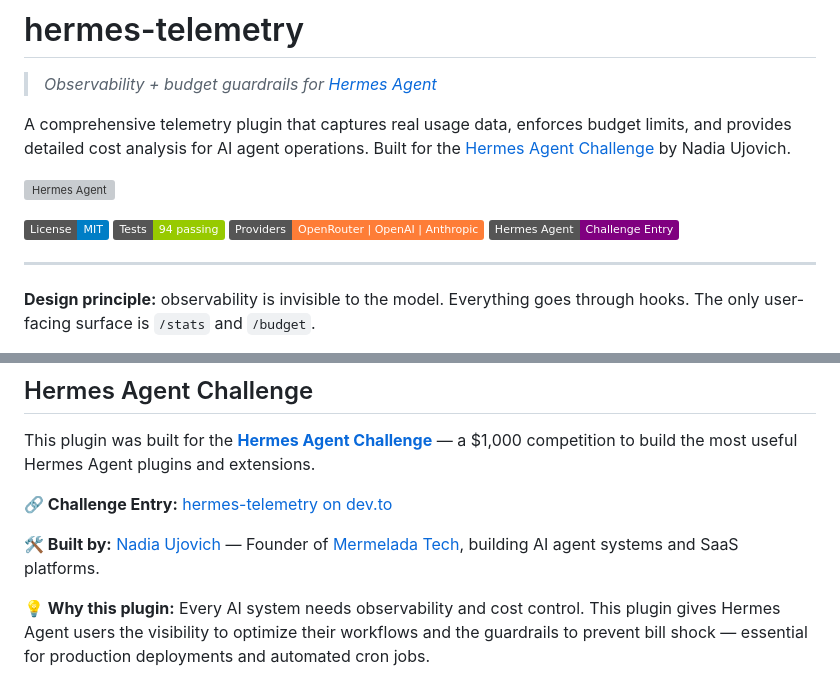
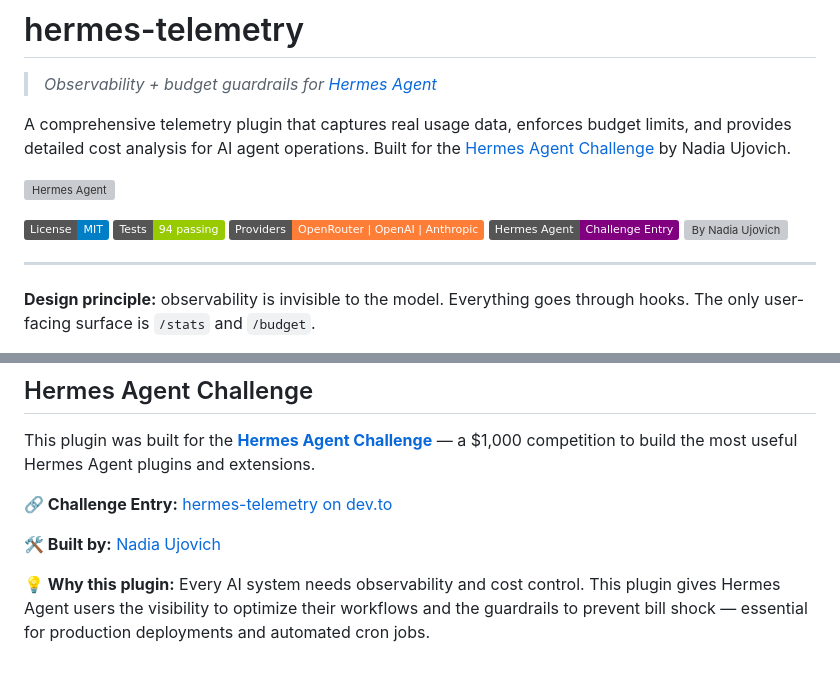
Before and after one commit to nujovich/hermes-telemetry, a Markdown page: README.md, 2 parts joined by grey strips. Drawn GitHub-style; badges without logos; grey boxes are pictures that could not be loaded.

```diff
--- a/README.md
+++ b/README.md
@@ -10,6 +10,7 @@ A comprehensive telemetry plugin that captures real usage data, enforces budget
 ![Tests: 94 passing](https://img.shields.io/badge/Tests-94%20passing-green.svg)
 ![Provider Support](https://img.shields.io/badge/Providers-OpenRouter%20%7C%20OpenAI%20%7C%20Anthropic-orange.svg)
 ![Challenge Entry](https://img.shields.io/badge/Hermes%20Agent-Challenge%20Entry-purple.svg)
+![By Nadia Ujovich](https://nadiaujovich.dev)
 
 ---
 
@@ -649,7 +650,7 @@ This plugin was built for the [**Hermes Agent Challenge**](https://dev.to/devtea
 
 **🔗 Challenge Entry:** [hermes-telemetry on dev.to](https://dev.to/devteam/join-the-hermes-agent-challenge-1000-in-prizes-13cd)
 
-**🛠️ Built by:** [Nadia Ujovich](https://github.com/nujovich) — Founder of [Mermelada Tech](https://mermelada.tech), building AI agent systems and SaaS platforms.
+**🛠️ Built by:** [Nadia Ujovich](https://github.com/nujovich)
 
 **💡 Why this plugin:** Every AI system needs observability and cost control. This plugin gives Hermes Agent users the visibility to optimize their workflows and the guardrails to prevent bill shock — essential for production deployments and automated cron jobs.
 
```
